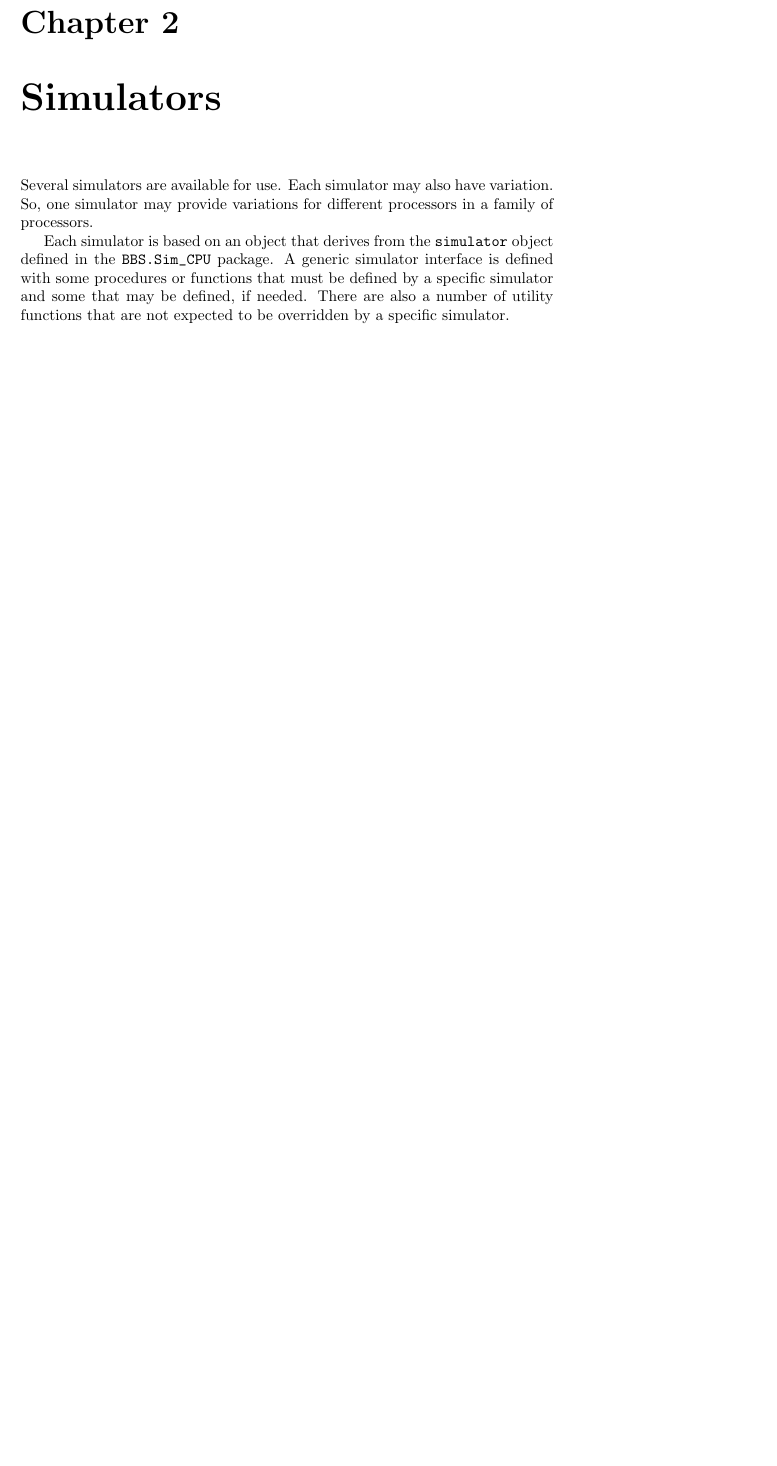
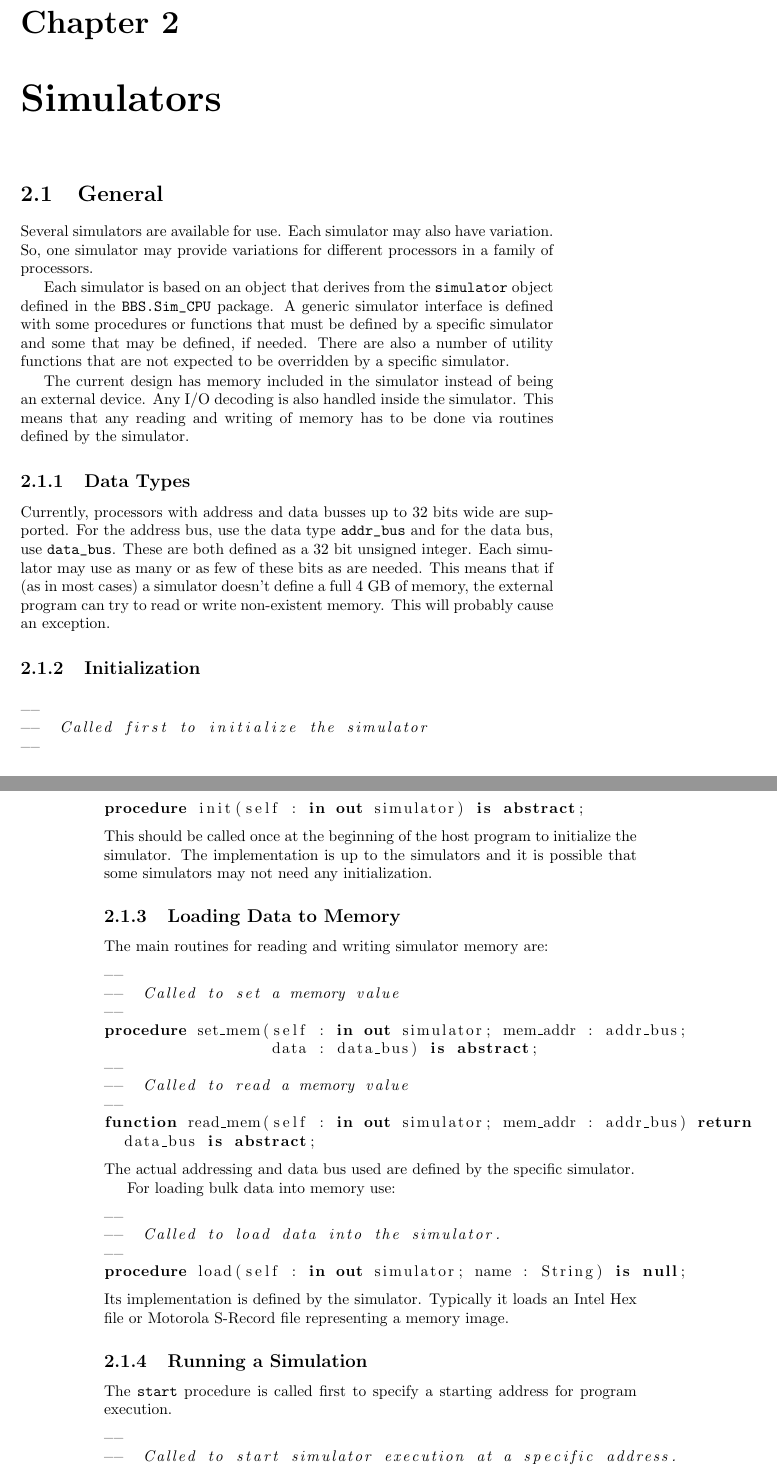
Before and after one commit to BrentSeidel/Sim-CPU, a LaTeX book (Docs/sim.tex): part of page 5 of 7 before the commit and two parts of pages 5 and 6 of 9 after it, the two joined at a grey line, cut so that both start at the same text, the shorter picture padded with empty space. Compiled offline with pdfLaTeX.

Commit message:
More documentation updates.

```diff
--- a/Docs/sim.tex
+++ b/Docs/sim.tex
@@ -45,6 +45,53 @@ Interfaces are provided to allow the simulator to be controlled by and display d
 
 %========================================================
 \chapter{Simulators}
+\section{General}
 Several simulators are available for use.  Each simulator may also have variation.  So, one simulator may provide variations for different processors in a family of processors.
 
 Each simulator is based on an object that derives from the \verb|simulator| object defined in the \verb|BBS.Sim_CPU| package.  A generic simulator interface is defined with some procedures or functions that must be defined by a specific simulator and some that may be defined, if needed.  There are also a number of utility functions that are not expected to be overridden by a specific simulator.
+
+The current design has memory included in the simulator instead of being an external device.  Any I/O decoding is also handled inside the simulator.  This means that any reading and writing of memory has to be done via routines defined by the simulator.
+
+\subsection{Data Types}
+Currently, processors with address and data busses up to 32 bits wide are supported.  For the address bus, use the data type \verb|addr_bus|  and for the data bus, use \verb|data_bus|.  These are both defined as a 32 bit unsigned integer.  Each simulator may use as many or as few of these bits as are needed.  This means that if (as in most cases) a simulator doesn't define a full 4 GB of memory, the external program can try to read or write non-existent memory.  This will probably cause an exception.
+
+\subsection{Initialization}
+\begin{lstlisting}
+--
+--  Called first to initialize the simulator
+--
+procedure init(self : in out simulator) is abstract;
+\end{lstlisting}
+This should be called once at the beginning of the host program to initialize the simulator.  The implementation is up to the simulators and it is possible that some simulators may not need any initialization.
+
+\subsection{Loading Data to Memory}
+The main routines for reading and writing simulator memory are:
+\begin{lstlisting}
+--
+--  Called to set a memory value
+--
+procedure set_mem(self : in out simulator; mem_addr : addr_bus;
+                  data : data_bus) is abstract;
+--
+--  Called to read a memory value
+--
+function read_mem(self : in out simulator; mem_addr : addr_bus) return
+  data_bus is abstract;
+\end{lstlisting}
+The actual addressing and data bus used are defined by the specific simulator.
+
+For loading bulk data into memory use:
+\begin{lstlisting}
+--
+--  Called to load data into the simulator.
+--
+procedure load(self : in out simulator; name : String) is null;
+\end{lstlisting}
+Its implementation is defined by the simulator.  Typically it loads an Intel Hex file or Motorola S-Record file representing a memory image.
+
+\subsection{Running a Simulation}
+The \verb|start| procedure is called first to specify a starting address for program execution.
+\begin{lstlisting}
+--
+--  Called to start simulator execution at a specific address.  This is made
+--  null rather than abstract so that simulators that don't use it don't need
```
Also changed, not shown: Docs/sim.pdf, Docs/sim.tex (40 more changed lines), 1 other file.
